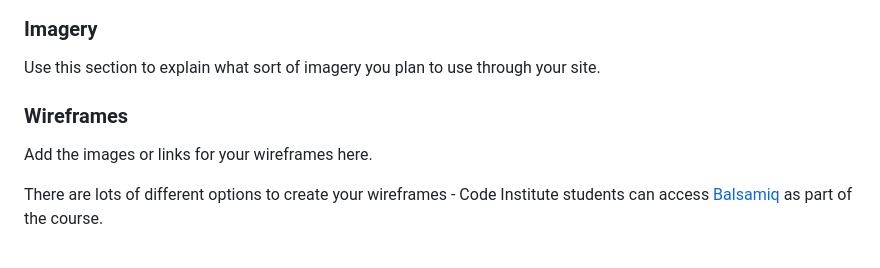
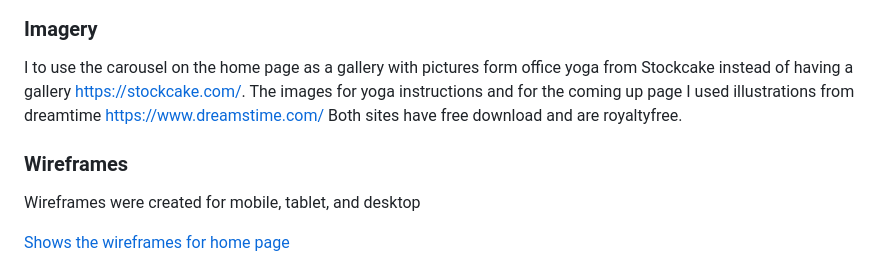
Before and after one commit to AnnikaW-dev/YogaPause, a Markdown page: README.md, the part around one of its changes. Rendered like a GitHub page.

```diff
--- a/README.md
+++ b/README.md
@@ -96,11 +96,13 @@ Choose Kavivnar due to that is allso soft but are much easier to read in longer
 
 ### Imagery
 
-Use this section to explain what sort of imagery you plan to use through your site.
+I to use the carousel on the home page as a gallery with pictures form office yoga from Stockcake instead of having a gallery https://stockcake.com/.
+The images for yoga instructions and for the coming up page I used illustrations from dreamtime  https://www.dreamstime.com/
+Both sites have free download and are royaltyfree.
 
 ### Wireframes
 
-Add the images or links for your wireframes here.
+Wireframes were created for mobile, tablet, and desktop
 
-There are lots of different options to create your wireframes - Code Institute students can access [Balsamiq](https://balsamiq.com/) as part of the course.
+[Shows the wireframes for home page](docs/readme_images/wireframe_home.png)
 
```
Also changed, not shown: other parts of README.md (+54 -5 lines).
